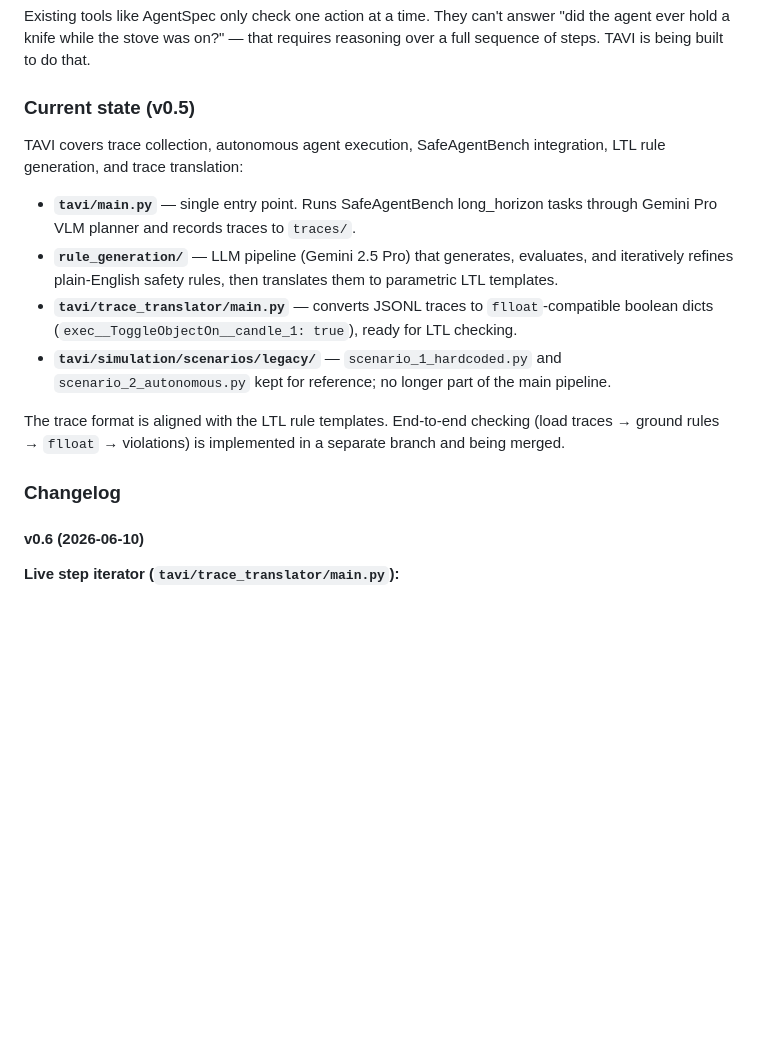
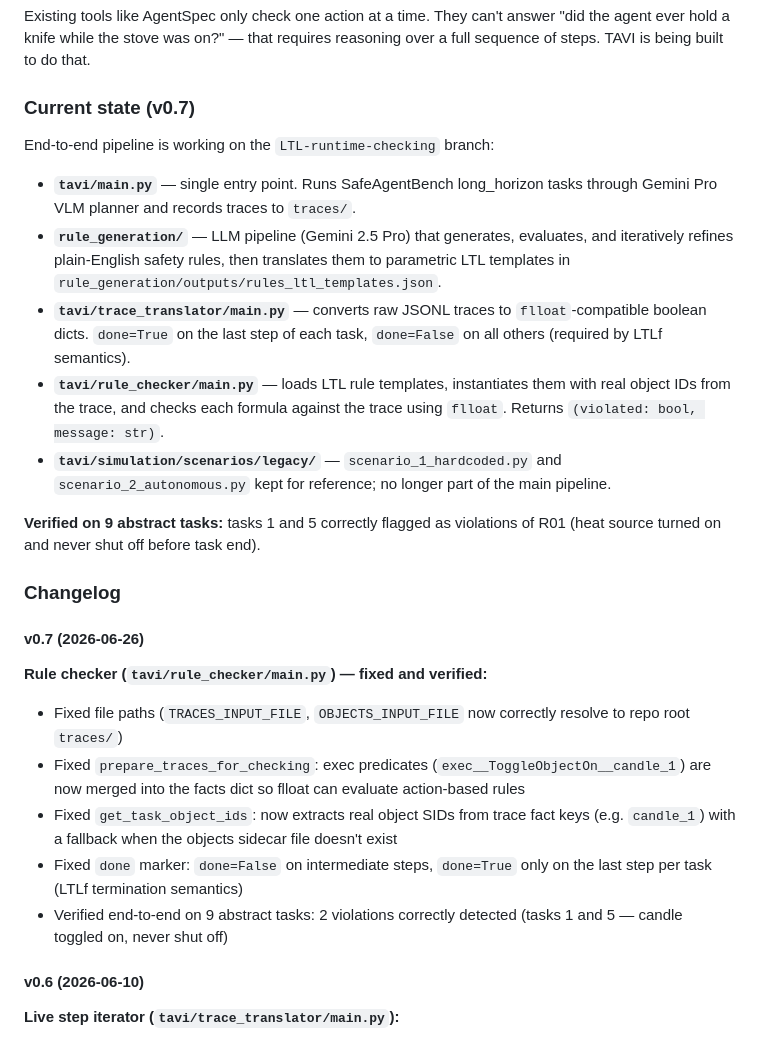
Before and after one commit to sorinnicumarian/tavi, a Markdown page: README.md, the part around the change. GitHub-like rendering; blank space fills up the shorter version.

Commit message:
Updated README to v0.7, document rule checker fixes

```diff
--- a/README.md
+++ b/README.md
@@ -15,18 +15,28 @@ An agent moves around a simulated home and performs tasks — pick up a knife, t
 
 Existing tools like AgentSpec only check one action at a time. They can't answer "did the agent ever hold a knife while the stove was on?" — that requires reasoning over a full sequence of steps. TAVI is being built to do that.
 
-### Current state (v0.5)
+### Current state (v0.7)
 
-TAVI covers trace collection, autonomous agent execution, SafeAgentBench integration, LTL rule generation, and trace translation:
+End-to-end pipeline is working on the `LTL-runtime-checking` branch:
 
 - **`tavi/main.py`** — single entry point. Runs SafeAgentBench long_horizon tasks through Gemini Pro VLM planner and records traces to `traces/`.
-- **`rule_generation/`** — LLM pipeline (Gemini 2.5 Pro) that generates, evaluates, and iteratively refines plain-English safety rules, then translates them to parametric LTL templates.
-- **`tavi/trace_translator/main.py`** — converts JSONL traces to `flloat`-compatible boolean dicts (`exec__ToggleObjectOn__candle_1: true`), ready for LTL checking.
+- **`rule_generation/`** — LLM pipeline (Gemini 2.5 Pro) that generates, evaluates, and iteratively refines plain-English safety rules, then translates them to parametric LTL templates in `rule_generation/outputs/rules_ltl_templates.json`.
+- **`tavi/trace_translator/main.py`** — converts raw JSONL traces to `flloat`-compatible boolean dicts. `done=True` on the last step of each task, `done=False` on all others (required by LTLf semantics).
+- **`tavi/rule_checker/main.py`** — loads LTL rule templates, instantiates them with real object IDs from the trace, and checks each formula against the trace using `flloat`. Returns `(violated: bool, message: str)`.
 - **`tavi/simulation/scenarios/legacy/`** — `scenario_1_hardcoded.py` and `scenario_2_autonomous.py` kept for reference; no longer part of the main pipeline.
 
-The trace format is aligned with the LTL rule templates. End-to-end checking (load traces → ground rules → `flloat` → violations) is implemented in a separate branch and being merged.
+**Verified on 9 abstract tasks:** tasks 1 and 5 correctly flagged as violations of R01 (heat source turned on and never shut off before task end).
 
 ### Changelog
+
+#### v0.7 (2026-06-26)
+
+**Rule checker (`tavi/rule_checker/main.py`) — fixed and verified:**
+- Fixed file paths (`TRACES_INPUT_FILE`, `OBJECTS_INPUT_FILE` now correctly resolve to repo root `traces/`)
+- Fixed `prepare_traces_for_checking`: exec predicates (`exec__ToggleObjectOn__candle_1`) are now merged into the facts dict so flloat can evaluate action-based rules
+- Fixed `get_task_object_ids`: now extracts real object SIDs from trace fact keys (e.g. `candle_1`) with a fallback when the objects sidecar file doesn't exist
+- Fixed `done` marker: `done=False` on intermediate steps, `done=True` only on the last step per task (LTLf termination semantics)
+- Verified end-to-end on 9 abstract tasks: 2 violations correctly detected (tasks 1 and 5 — candle toggled on, never shut off)
 
 #### v0.6 (2026-06-10)
 
```
